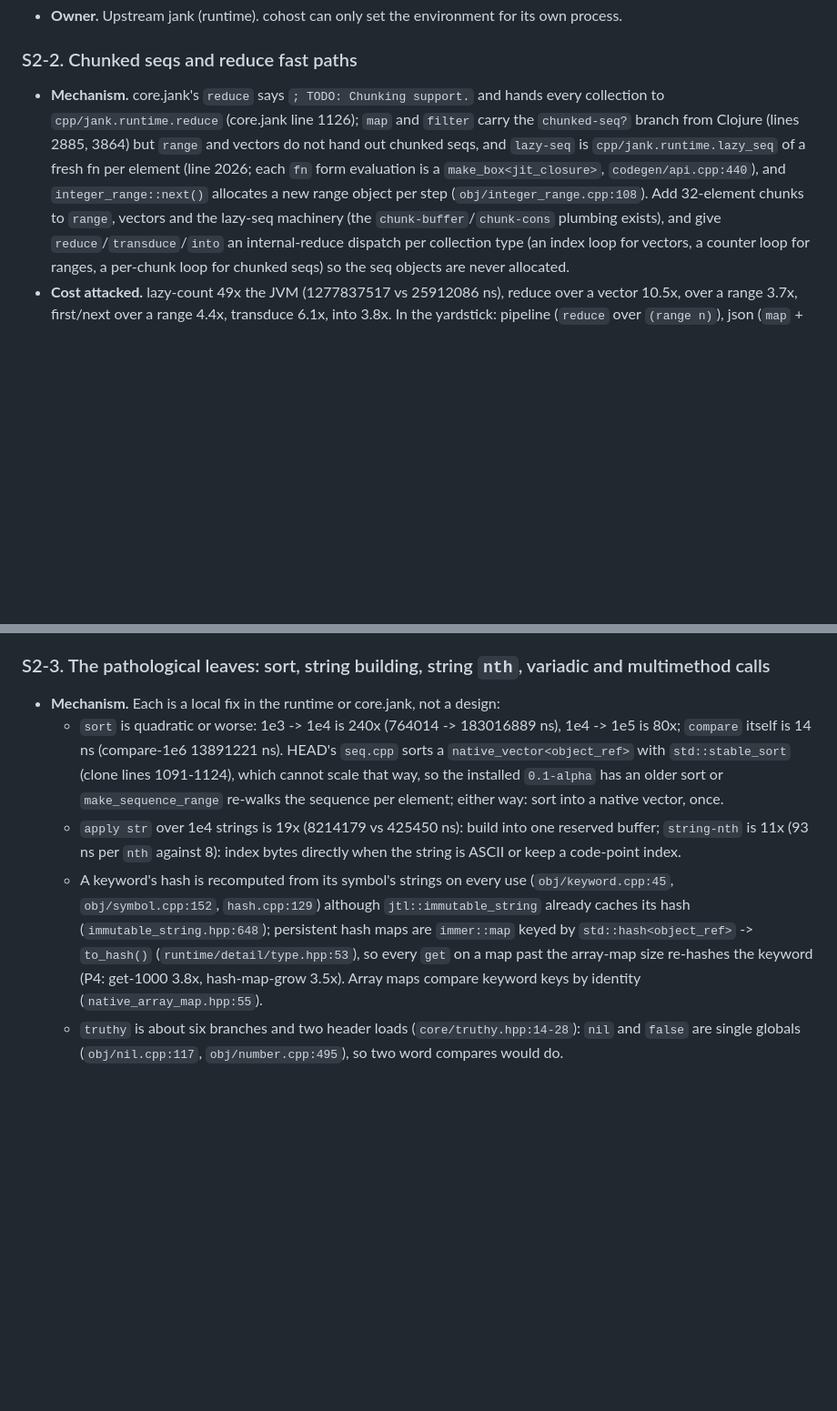
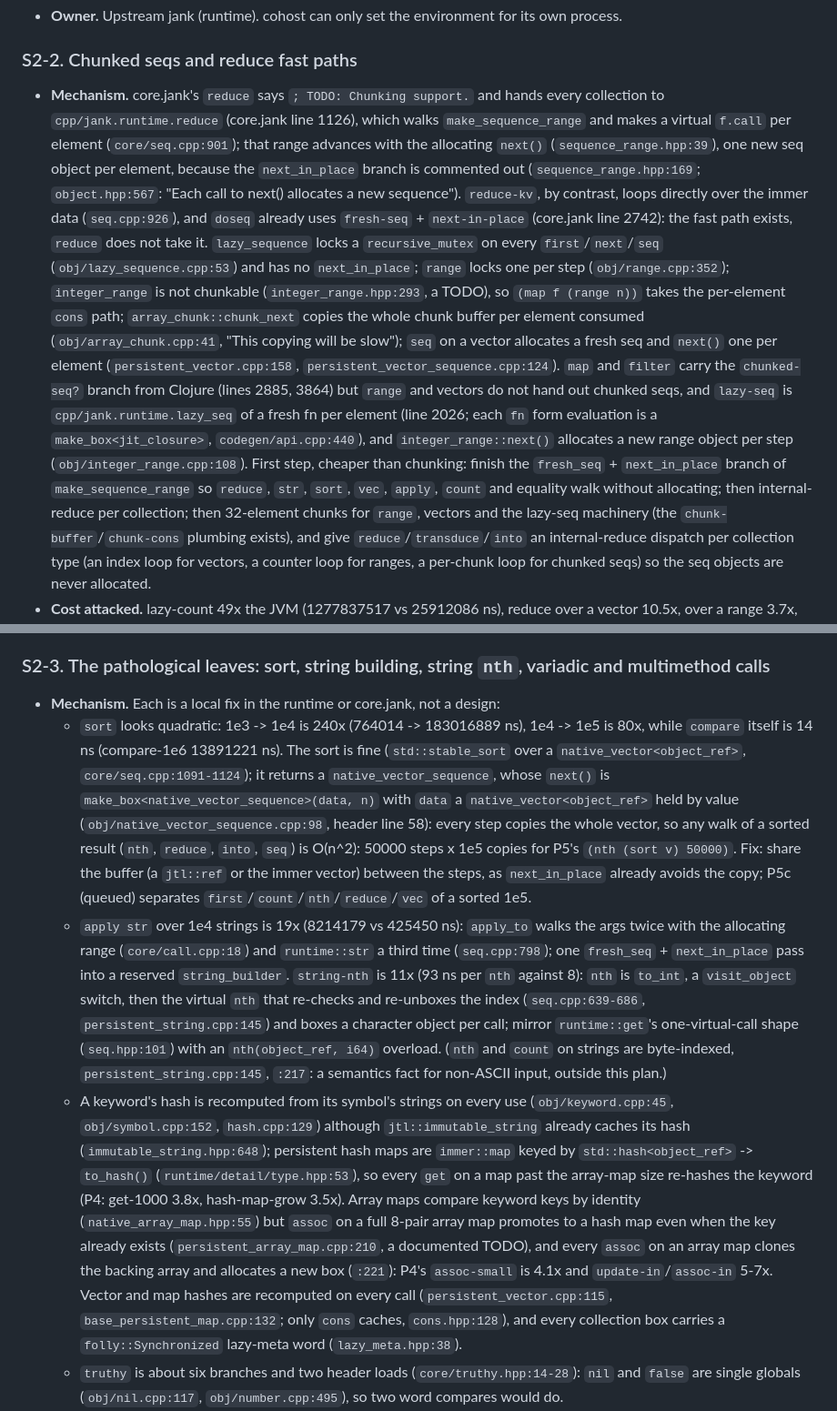
Before and after one commit to johnmn3/cohost.cljc, a Markdown page: doc/research/jank-faster-than-jvm.md, 2 parts joined by grey strips. Shown at 91% size. GitHub-like rendering; blank space fills up the shorter version.

Commit message:
R-1: session 2 text now carries the collections citations (the previous commit's message named them but its doc edit had failed; only P5c landed there)
Co-Authored-By: Claude Fable 5.1 <noreply@anthropic.com>
Claude-Session: https://claude.ai/code/session_01SZEb4DdnZ8ULov58jBQpQe

```diff
--- a/doc/research/jank-faster-than-jvm.md
+++ b/doc/research/jank-faster-than-jvm.md
@@ -387,11 +387,28 @@ result is right; the loop has no store), so small-integer `+` in jank is not a h
 ### S2-2. Chunked seqs and reduce fast paths
 
 - **Mechanism.** core.jank's `reduce` says `; TODO: Chunking support.` and hands every
-  collection to `cpp/jank.runtime.reduce` (core.jank line 1126); `map` and `filter` carry the
+  collection to `cpp/jank.runtime.reduce` (core.jank line 1126), which walks
+  `make_sequence_range` and makes a virtual `f.call` per element (`core/seq.cpp:901`); that
+  range advances with the allocating `next()` (`sequence_range.hpp:39`), one new seq object per
+  element, because the `next_in_place` branch is commented out (`sequence_range.hpp:169`;
+  `object.hpp:567`: "Each call to next() allocates a new sequence"). `reduce-kv`, by contrast,
+  loops directly over the immer data (`seq.cpp:926`), and `doseq` already uses
+  `fresh-seq` + `next-in-place` (core.jank line 2742): the fast path exists, `reduce` does not
+  take it. `lazy_sequence` locks a `recursive_mutex` on every `first`/`next`/`seq`
+  (`obj/lazy_sequence.cpp:53`) and has no `next_in_place`; `range` locks one per step
+  (`obj/range.cpp:352`); `integer_range` is not chunkable (`integer_range.hpp:293`, a TODO), so
+  `(map f (range n))` takes the per-element `cons` path; `array_chunk::chunk_next` copies the
+  whole chunk buffer per element consumed (`obj/array_chunk.cpp:41`, "This copying will be
+  slow"); `seq` on a vector allocates a fresh seq and `next()` one per element
+  (`persistent_vector.cpp:158`, `persistent_vector_sequence.cpp:124`). `map` and `filter` carry the
   `chunked-seq?` branch from Clojure (lines 2885, 3864) but `range` and vectors do not hand
   out chunked seqs, and `lazy-seq` is `cpp/jank.runtime.lazy_seq` of a fresh fn per element
   (line 2026; each `fn` form evaluation is a `make_box<jit_closure>`, `codegen/api.cpp:440`), and
-  `integer_range::next()` allocates a new range object per step (`obj/integer_range.cpp:108`). Add 32-element chunks to `range`, vectors and the lazy-seq machinery (the
+  `integer_range::next()` allocates a new range object per step (`obj/integer_range.cpp:108`).
+  First step, cheaper than chunking: finish the `fresh_seq` + `next_in_place` branch of
+  `make_sequence_range` so `reduce`, `str`, `sort`, `vec`, `apply`, `count` and equality walk
+  without allocating; then internal-reduce per collection; then 32-element chunks for `range`,
+  vectors and the lazy-seq machinery (the
   `chunk-buffer`/`chunk-cons` plumbing exists), and give `reduce`/`transduce`/`into` an
   internal-reduce dispatch per collection type (an index loop for vectors, a counter loop for
   ranges, a per-chunk loop for chunked seqs) so the seq objects are never allocated.
@@ -412,20 +429,38 @@ result is right; the loop has no store), so small-integer `+` in jank is not a h
 ### S2-3. The pathological leaves: sort, string building, string `nth`, variadic and multimethod calls
 
 - **Mechanism.** Each is a local fix in the runtime or core.jank, not a design:
-  - `sort` is quadratic or worse: 1e3 -> 1e4 is 240x (764014 -> 183016889 ns), 1e4 -> 1e5 is
-    80x; `compare` itself is 14 ns (compare-1e6 13891221 ns). HEAD's `seq.cpp` sorts a
-    `native_vector<object_ref>` with `std::stable_sort` (clone lines 1091-1124), which cannot
-    scale that way, so the installed `0.1-alpha` has an older sort or `make_sequence_range`
-    re-walks the sequence per element; either way: sort into a native vector, once.
-  - `apply str` over 1e4 strings is 19x (8214179 vs 425450 ns): build into one reserved
-    buffer; `string-nth` is 11x (93 ns per `nth` against 8): index bytes directly when the
-    string is ASCII or keep a code-point index.
+  - `sort` looks quadratic: 1e3 -> 1e4 is 240x (764014 -> 183016889 ns), 1e4 -> 1e5 is 80x,
+    while `compare` itself is 14 ns (compare-1e6 13891221 ns). The sort is fine
+    (`std::stable_sort` over a `native_vector<object_ref>`, `core/seq.cpp:1091-1124`); it
+    returns a `native_vector_sequence`, whose `next()` is
+    `make_box<native_vector_sequence>(data, n)` with `data` a `native_vector<object_ref>` held by
+    value (`obj/native_vector_sequence.cpp:98`, header line 58): every step copies the whole
+    vector, so any walk of a sorted result (`nth`, `reduce`, `into`, `seq`) is O(n^2):
+    50000 steps x 1e5 copies for P5's `(nth (sort v) 50000)`. Fix: share the buffer (a
+    `jtl::ref` or the immer vector) between the steps, as `next_in_place` already avoids the
+    copy; P5c (queued) separates `first`/`count`/`nth`/`reduce`/`vec` of a sorted 1e5.
+  - `apply str` over 1e4 strings is 19x (8214179 vs 425450 ns): `apply_to` walks the args
+    twice with the allocating range (`core/call.cpp:18`) and `runtime::str` a third time
+    (`seq.cpp:798`); one `fresh_seq` + `next_in_place` pass into a reserved `string_builder`.
+    `string-nth` is 11x (93 ns per `nth` against 8): `nth` is `to_int`, a `visit_object`
+    switch, then the virtual `nth` that re-checks and re-unboxes the index
+    (`seq.cpp:639-686`, `persistent_string.cpp:145`) and boxes a character object per call;
+    mirror `runtime::get`'s one-virtual-call shape (`seq.hpp:101`) with an `nth(object_ref, i64)`
+    overload. (`nth` and `count` on strings are byte-indexed, `persistent_string.cpp:145`, `:217`:
+    a semantics fact for non-ASCII input, outside this plan.)
   - A keyword's hash is recomputed from its symbol's strings on every use
     (`obj/keyword.cpp:45`, `obj/symbol.cpp:152`, `hash.cpp:129`) although `jtl::immutable_string`
     already caches its hash (`immutable_string.hpp:648`); persistent hash maps are `immer::map`
     keyed by `std::hash<object_ref>` -> `to_hash()` (`runtime/detail/type.hpp:53`), so every
     `get` on a map past the array-map size re-hashes the keyword (P4: get-1000 3.8x,
-    hash-map-grow 3.5x). Array maps compare keyword keys by identity (`native_array_map.hpp:55`).
+    hash-map-grow 3.5x). Array maps compare keyword keys by identity (`native_array_map.hpp:55`)
+    but `assoc` on a full 8-pair array map promotes to a hash map even when the key already
+    exists (`persistent_array_map.cpp:210`, a documented TODO), and every `assoc` on an array
+    map clones the backing array and allocates a new box (`:221`): P4's `assoc-small` is 4.1x
+    and `update-in`/`assoc-in` 5-7x. Vector and map hashes are recomputed on every call
+    (`persistent_vector.cpp:115`, `base_persistent_map.cpp:132`; only `cons` caches,
+    `cons.hpp:128`), and every collection box carries a `folly::Synchronized` lazy-meta word
+    (`lazy_meta.hpp:38`).
   - `truthy` is about six branches and two header loads (`core/truthy.hpp:14-28`): `nil` and
     `false` are single globals (`obj/nil.cpp:117`, `obj/number.cpp:495`), so two word compares
     would do.
```
